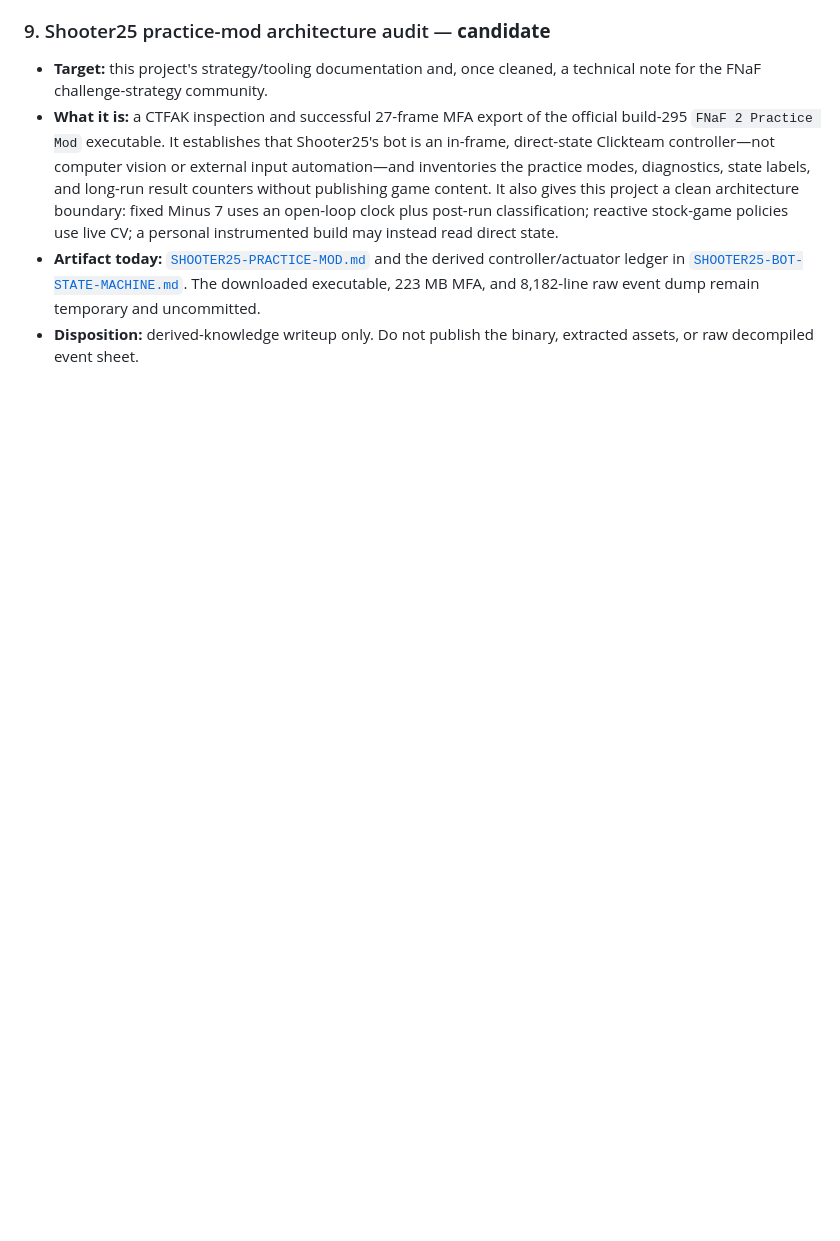
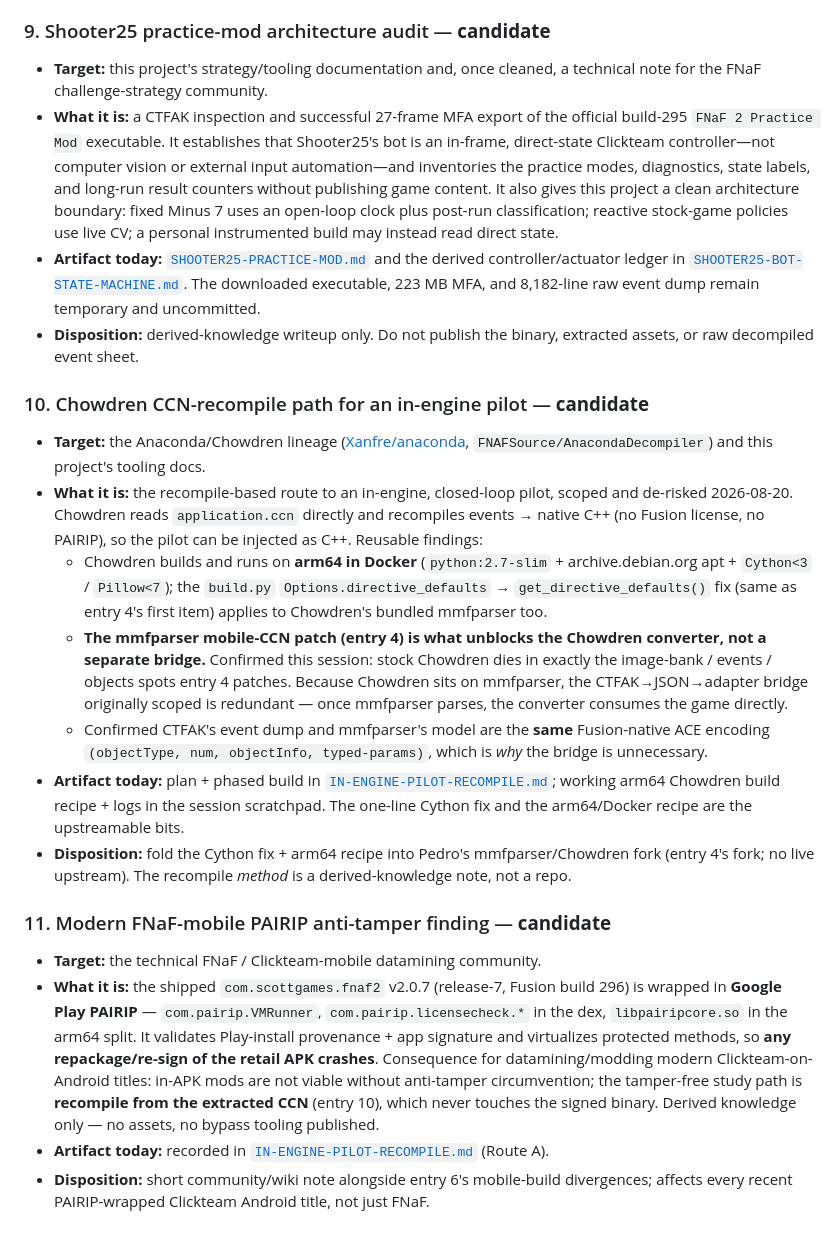
Before and after one commit to ppvaz/fnaf2-minus7-practice, a Markdown page: CONTRIBUTIONS.md, the part around the change. Rendered like a GitHub page; blank space fills up the shorter version.

```diff
--- a/CONTRIBUTIONS.md
+++ b/CONTRIBUTIONS.md
@@ -283,3 +283,49 @@ The split, in one place:
   temporary and uncommitted.
 - **Disposition:** derived-knowledge writeup only. Do not publish the binary,
   extracted assets, or raw decompiled event sheet.
+
+### 10. Chowdren CCN-recompile path for an in-engine pilot — **candidate**
+
+- **Target:** the Anaconda/Chowdren lineage ([Xanfre/anaconda](https://github.com/Xanfre/anaconda),
+  `FNAFSource/AnacondaDecompiler`) and this project's tooling docs.
+- **What it is:** the recompile-based route to an in-engine, closed-loop pilot,
+  scoped and de-risked 2026-08-20. Chowdren reads `application.ccn` directly and
+  recompiles events → native C++ (no Fusion license, no PAIRIP), so the pilot can be
+  injected as C++. Reusable findings:
+  - Chowdren builds and runs on **arm64 in Docker** (`python:2.7-slim` +
+    archive.debian.org apt + `Cython<3` / `Pillow<7`); the `build.py`
+    `Options.directive_defaults` → `get_directive_defaults()` fix (same as entry 4's
+    first item) applies to Chowdren's bundled mmfparser too.
+  - **The mmfparser mobile-CCN patch (entry 4) is what unblocks the Chowdren
+    converter, not a separate bridge.** Confirmed this session: stock Chowdren dies in
+    exactly the image-bank / events / objects spots entry 4 patches. Because Chowdren
+    sits on mmfparser, the CTFAK→JSON→adapter bridge originally scoped is redundant —
+    once mmfparser parses, the converter consumes the game directly.
+  - Confirmed CTFAK's event dump and mmfparser's model are the **same** Fusion-native
+    ACE encoding `(objectType, num, objectInfo, typed-params)`, which is *why* the
+    bridge is unnecessary.
+- **Artifact today:** plan + phased build in
+  [`IN-ENGINE-PILOT-RECOMPILE.md`](IN-ENGINE-PILOT-RECOMPILE.md); working arm64
+  Chowdren build recipe + logs in the session scratchpad. The one-line Cython fix and
+  the arm64/Docker recipe are the upstreamable bits.
+- **Disposition:** fold the Cython fix + arm64 recipe into Pedro's mmfparser/Chowdren
+  fork (entry 4's fork; no live upstream). The recompile *method* is a
+  derived-knowledge note, not a repo.
+
+### 11. Modern FNaF-mobile PAIRIP anti-tamper finding — **candidate**
+
+- **Target:** the technical FNaF / Clickteam-mobile datamining community.
+- **What it is:** the shipped `com.scottgames.fnaf2` v2.0.7 (release-7, Fusion build
+  296) is wrapped in **Google Play PAIRIP** — `com.pairip.VMRunner`,
+  `com.pairip.licensecheck.*` in the dex, `libpairipcore.so` in the arm64 split. It
+  validates Play-install provenance + app signature and virtualizes protected
+  methods, so **any repackage/re-sign of the retail APK crashes**. Consequence for
+  datamining/modding modern Clickteam-on-Android titles: in-APK mods are not viable
+  without anti-tamper circumvention; the tamper-free study path is **recompile from
+  the extracted CCN** (entry 10), which never touches the signed binary. Derived
+  knowledge only — no assets, no bypass tooling published.
+- **Artifact today:** recorded in
+  [`IN-ENGINE-PILOT-RECOMPILE.md`](IN-ENGINE-PILOT-RECOMPILE.md) (Route A).
+- **Disposition:** short community/wiki note alongside entry 6's mobile-build
+  divergences; affects every recent PAIRIP-wrapped Clickteam Android title, not just
+  FNaF.
```
Also changed, not shown: IN-ENGINE-PILOT-RECOMPILE.md (added, +154 -0 lines).
